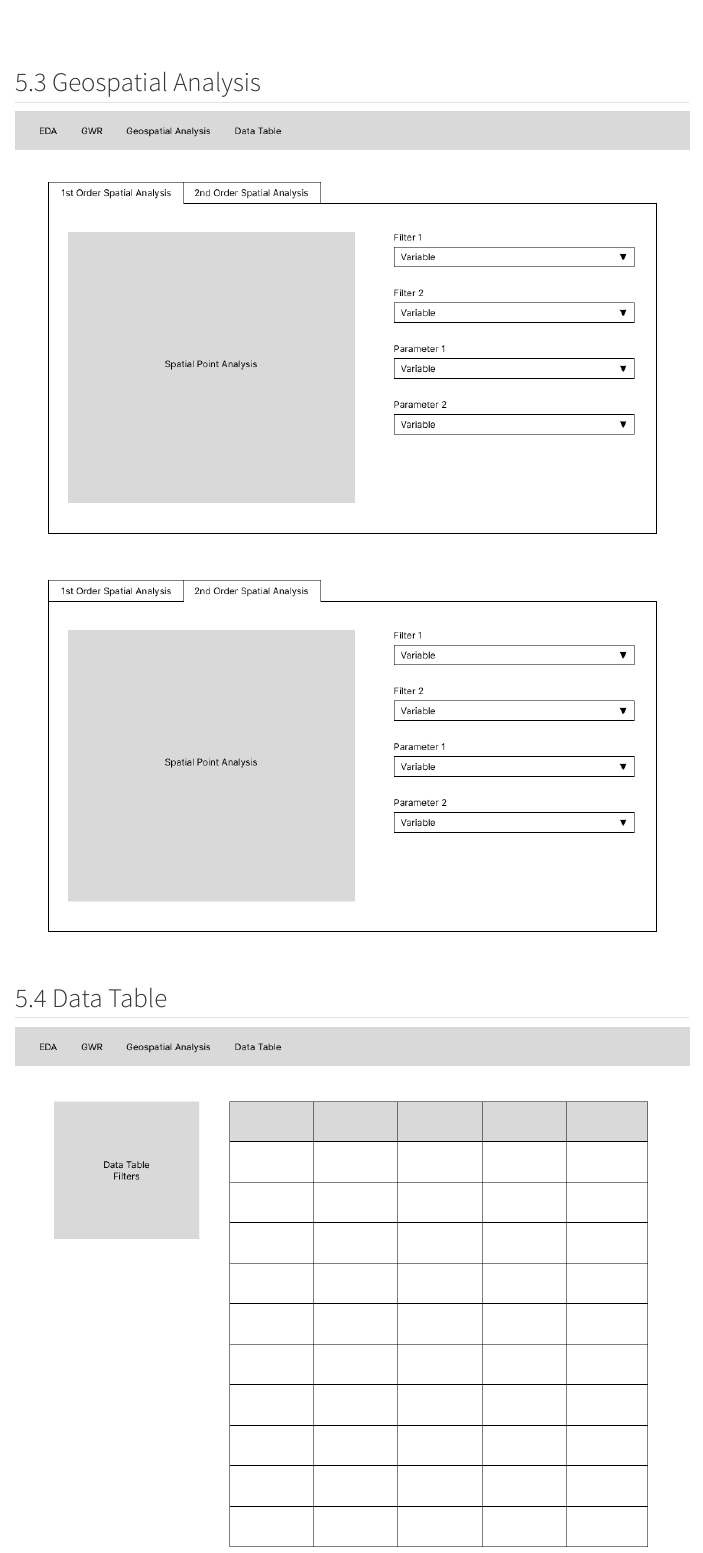
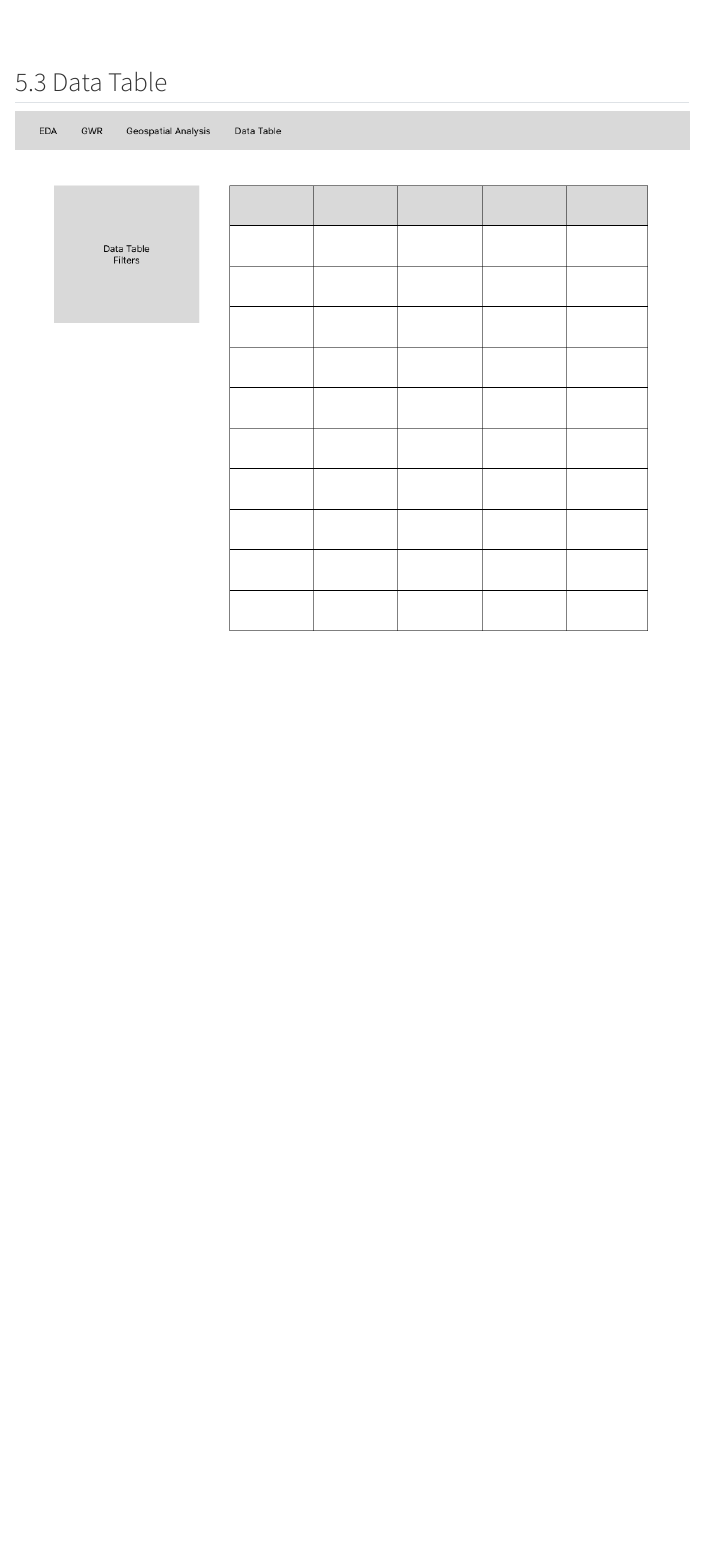
Before and after one commit to IS415-AY2425T1-G3/UrbanScope, a Quarto document (Proposal/proposal.qmd): the page in a window 1100 px wide, from 3280 px down. Rendered offline with R 4.5, knitr and Pandoc in place of Quarto, with nearby package versions; menus at the side of the page are left out.

Commit message:
remove unwanted portion

```diff
--- a/Proposal/proposal.qmd
+++ b/Proposal/proposal.qmd
@@ -57,10 +57,6 @@ The project aims to deliver a Shiny app that provides:
 
 ![](images/GWR-01.png)
 
-## 5.3 Geospatial Analysis
+## 5.3 Data Table
 
-![](images/Geospatial Analysis-01.png)
-
-## 5.4 Data Table
-
-![](images/Data Table.png)
+![](images/Data%20Table.png)
```
Also changed, not shown: 3 other files.
